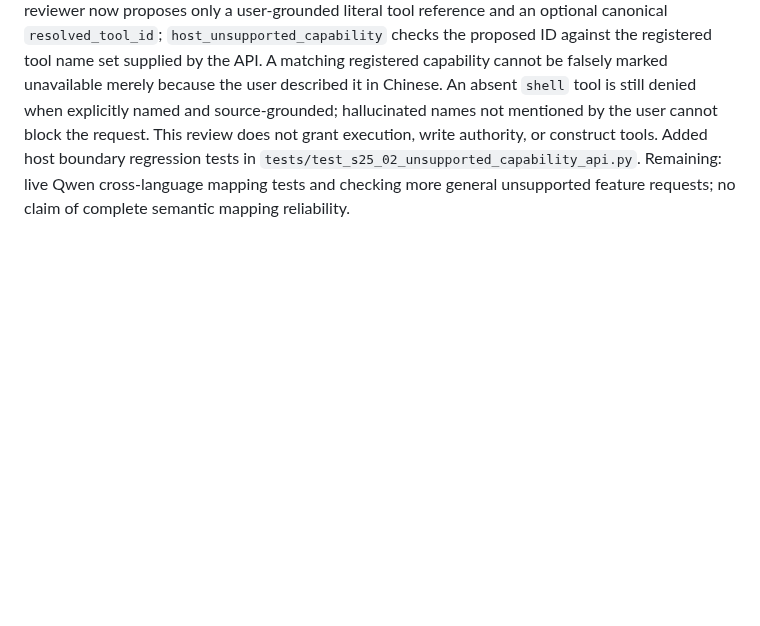
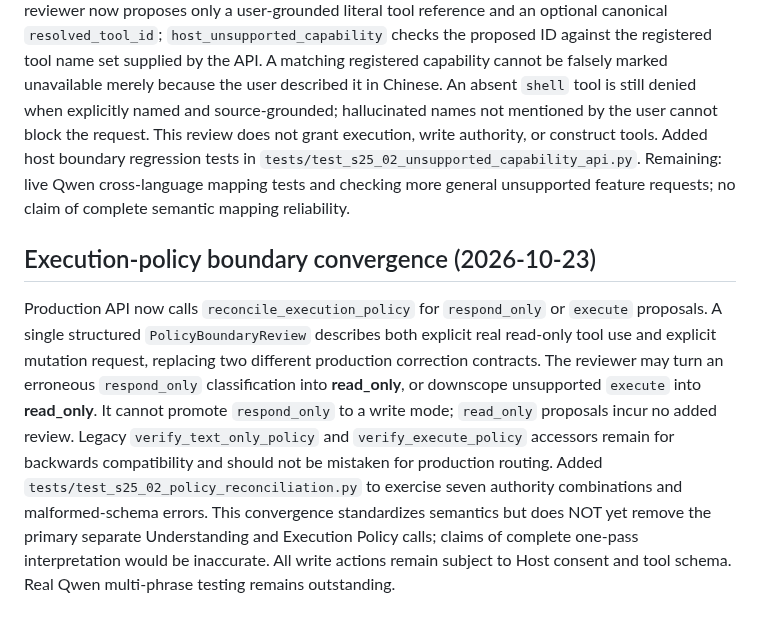
Before and after one commit to cxjchelsea/HealthAgent, a Markdown page: docs/s25-02-step5-control-chain-audit-20261023.md, the part around the change. Drawn GitHub-style; blank space fills up the shorter version.

Commit message:
docs(s25-02): capture unified policy reconciliation and remaining model-call overlap

```diff
--- a/docs/s25-02-step5-control-chain-audit-20261023.md
+++ b/docs/s25-02-step5-control-chain-audit-20261023.md
@@ -91,3 +91,7 @@ These changes reduce real semantic reviews without making a model proposal an au
 ## CC-04 registry-grounded capability review (2026-10-23)
 
 Removed the model-owned `matches_available_capability` field from `CapabilityReview`. The reviewer now proposes only a user-grounded literal tool reference and an optional canonical `resolved_tool_id`; `host_unsupported_capability` checks the proposed ID against the registered tool name set supplied by the API. A matching registered capability cannot be falsely marked unavailable merely because the user described it in Chinese. An absent `shell` tool is still denied when explicitly named and source-grounded; hallucinated names not mentioned by the user cannot block the request. This review does not grant execution, write authority, or construct tools. Added host boundary regression tests in `tests/test_s25_02_unsupported_capability_api.py`. Remaining: live Qwen cross-language mapping tests and checking more general unsupported feature requests; no claim of complete semantic mapping reliability.
+
+## Execution-policy boundary convergence (2026-10-23)
+
+Production API now calls `reconcile_execution_policy` for `respond_only` or `execute` proposals. A single structured `PolicyBoundaryReview` describes both explicit real read-only tool use and explicit mutation request, replacing two different production correction contracts. The reviewer may turn an erroneous `respond_only` classification into **read_only**, or downscope unsupported `execute` into **read_only**. It cannot promote `respond_only` to a write mode; `read_only` proposals incur no added review. Legacy `verify_text_only_policy` and `verify_execute_policy` accessors remain for backwards compatibility and should not be mistaken for production routing. Added `tests/test_s25_02_policy_reconciliation.py` to exercise seven authority combinations and malformed-schema errors. This convergence standardizes semantics but does NOT yet remove the primary separate Understanding and Execution Policy calls; claims of complete one-pass interpretation would be inaccurate. All write actions remain subject to Host consent and tool schema. Real Qwen multi-phrase testing remains outstanding.
```
